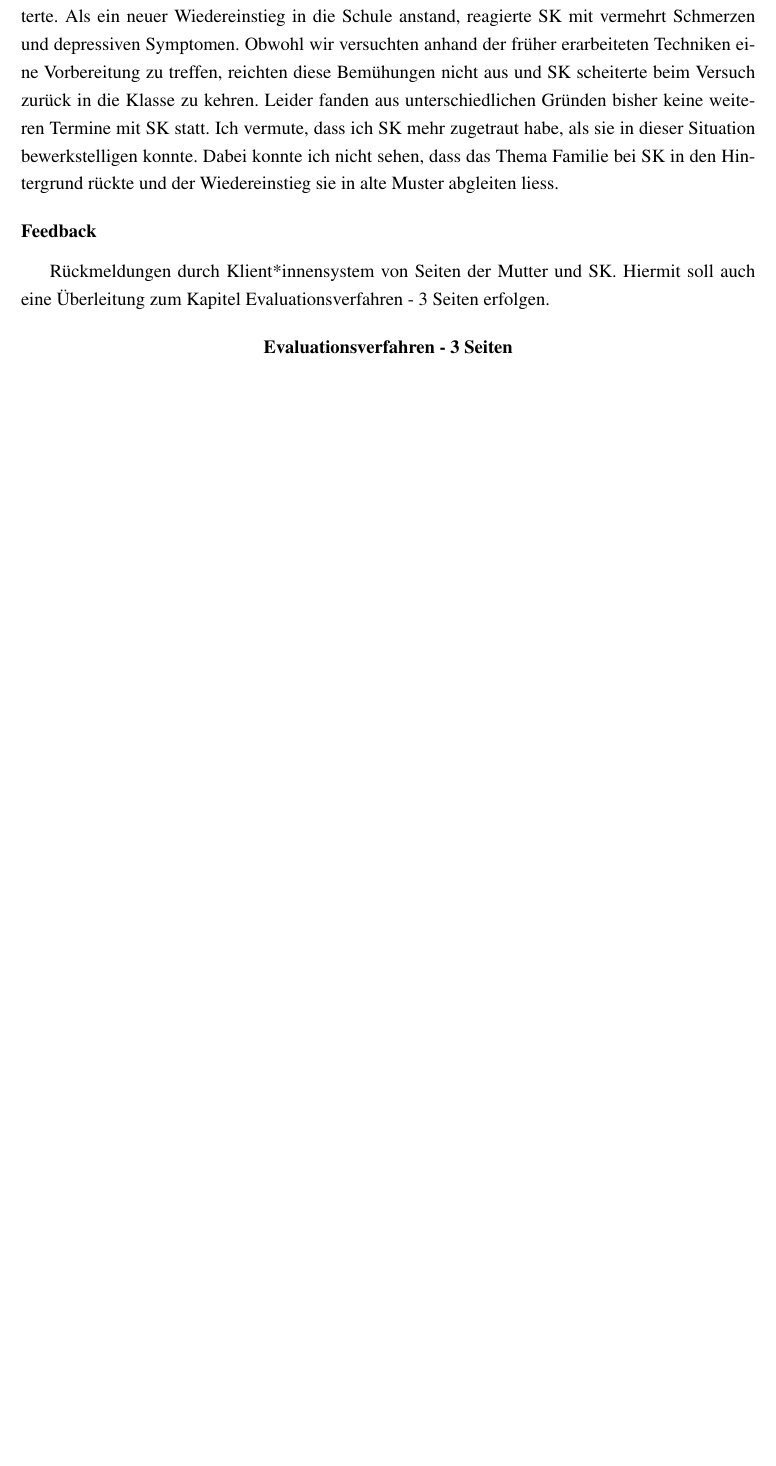
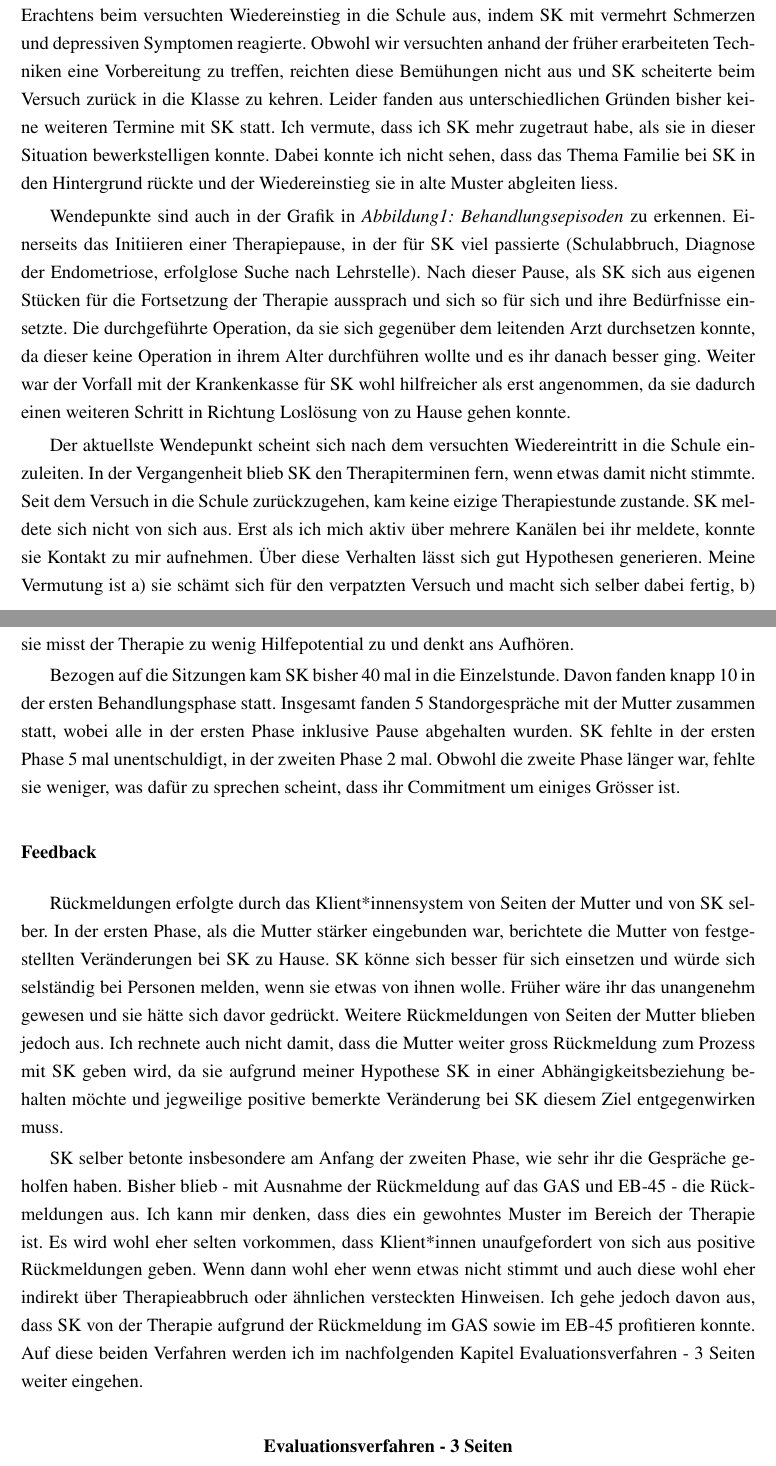
Before and after one commit to tilljernst/IefAbschlussarbeit2021, a LaTeX paper (main.tex, which reads content/therapWecheslWirk.tex): part of page 28 of 29 before the commit and two parts of pages 28 and 29 of 31 after it, the two joined at a grey line, cut so that both start at the same text, the shorter picture padded with empty space. Compiled offline with pdfLaTeX.

Commit message:
Kapitel Wendepunkte und Ergebnisse im Kapitel Therapieprozess abgeschlossen.

```diff
--- a/content/therapWecheslWirk.tex
+++ b/content/therapWecheslWirk.tex
@@ -28,5 +28,13 @@ Sitzungen
 
-Durch die starke Fokussierung auf das System verlor ich etwas den Fokus auf SK und ihre Schwierigkeiten im Umgang mit sozialen Situationen. Zudem ging ich von einem grossen Fortschritt diesbezüglich aus, da sie in der Vergangenheit viele früher schwierige Situationen gut meisterte. Als ein neuer Wiedereinstieg in die Schule anstand, reagierte SK mit vermehrt Schmerzen und depressiven Symptomen. Obwohl wir versuchten anhand der früher erarbeiteten Techniken eine Vorbereitung zu treffen, reichten diese Bemühungen nicht aus und SK scheiterte beim Versuch zurück in die Klasse zu kehren. Leider fanden aus unterschiedlichen Gründen bisher keine weiteren Termine mit SK statt. Ich vermute, dass ich SK mehr zugetraut habe, als sie in dieser Situation bewerkstelligen konnte. Dabei konnte ich nicht sehen, dass das Thema Familie bei SK in den Hintergrund rückte und der Wiedereinstieg sie in alte Muster abgleiten liess.
+In der zweiten Behandlungsepisode verlor ich durch die starke Fokussierung auf das Familiensystem  den Fokus auf SK und ihre Schwierigkeiten im Umgang mit sozialen Situationen. Ich vernachlässigte diesen Punkt aufgrund grosser Fortschritt in der Vergangenheit. Dies wirkte sich meines Erachtens beim versuchten Wiedereinstieg in die Schule aus, indem SK mit vermehrt Schmerzen und depressiven Symptomen reagierte. Obwohl wir versuchten anhand der früher erarbeiteten Techniken eine Vorbereitung zu treffen, reichten diese Bemühungen nicht aus und SK scheiterte beim Versuch zurück in die Klasse zu kehren. Leider fanden aus unterschiedlichen Gründen bisher keine weiteren Termine mit SK statt. Ich vermute, dass ich SK mehr zugetraut habe, als sie in dieser Situation bewerkstelligen konnte. Dabei konnte ich nicht sehen, dass das Thema Familie bei SK in den Hintergrund rückte und der Wiedereinstieg sie in alte Muster abgleiten liess.
 
+Wendepunkte sind auch in der Grafik in \textit{Abbildung\ref{fig:Behanldungsepisode}: \titleref{fig:Behanldungsepisode}} zu erkennen. Einerseits das Initiieren einer Therapiepause, in der für SK viel passierte (Schulabbruch, Diagnose der Endometriose, erfolglose Suche nach Lehrstelle). Nach dieser Pause, als SK sich aus eigenen Stücken für die Fortsetzung der Therapie aussprach und sich so für sich und ihre Bedürfnisse einsetzte. Die durchgeführte Operation, da sie sich gegenüber dem leitenden Arzt durchsetzen konnte, da dieser keine Operation in ihrem Alter durchführen wollte und es ihr danach besser ging. Weiter war der Vorfall mit der Krankenkasse für SK wohl hilfreicher als erst angenommen, da sie dadurch einen weiteren Schritt in Richtung Loslösung von zu Hause gehen konnte.
 
-\subsection{Feedback} Rückmeldungen durch Klient*innensystem von Seiten der Mutter und SK. Hiermit soll auch eine Überleitung zum Kapitel \titleref{sec:Evaluationsverfahren} erfolgen.
+Der aktuellste Wendepunkt scheint sich nach dem versuchten Wiedereintritt in die Schule einzuleiten. In der Vergangenheit blieb SK den Therapiterminen fern, wenn etwas damit nicht stimmte. Seit dem Versuch in die Schule zurückzugehen, kam keine eizige Therapiestunde zustande. SK meldete sich nicht von sich aus. Erst als ich mich aktiv über mehrere Kanälen bei ihr meldete, konnte sie Kontakt zu mir aufnehmen. Über diese Verhalten lässt sich gut Hypothesen generieren. Meine Vermutung ist a) sie schämt sich für den verpatzten Versuch und macht sich selber dabei fertig, b) sie misst der Therapie zu wenig Hilfepotential zu und denkt ans Aufhören.
+
+Bezogen auf die Sitzungen kam SK bisher 40 mal in die Einzelstunde. Davon fanden knapp 10 in der ersten Behandlungsphase statt. Insgesamt fanden 5 Standorgespräche mit der Mutter zusammen statt, wobei alle in der ersten Phase inklusive Pause abgehalten wurden. SK fehlte in der ersten Phase 5 mal unentschuldigt, in der zweiten Phase 2 mal. Obwohl die zweite Phase länger war, fehlte sie weniger, was dafür zu sprechen scheint, dass ihr Commitment um einiges Grösser ist.
+
+\subsection{Feedback}
+Rückmeldungen erfolgte durch das Klient*innensystem von Seiten der Mutter und von SK selber. In der ersten Phase, als die Mutter stärker eingebunden war, berichtete die Mutter von festgestellten Veränderungen bei SK zu Hause. SK könne sich besser für sich einsetzen und würde sich selständig bei Personen melden, wenn sie etwas von ihnen wolle. Früher wäre ihr das unangenehm gewesen und sie hätte sich davor gedrückt. Weitere Rückmeldungen von Seiten der Mutter blieben jedoch aus. Ich rechnete auch nicht damit, dass die Mutter weiter gross Rückmeldung zum Prozess mit SK geben wird, da sie aufgrund meiner Hypothese SK in einer Abhängigkeitsbeziehung behalten möchte und jegweilige positive bemerkte Veränderung bei SK diesem Ziel entgegenwirken muss.
+
+SK selber betonte insbesondere am Anfang der zweiten Phase, wie sehr ihr die Gespräche geholfen haben. Bisher blieb - mit Ausnahme der Rückmeldung auf das GAS und EB-45 - die Rückmeldungen aus. Ich kann mir denken, dass dies ein gewohntes Muster im Bereich der Therapie ist. Es wird wohl eher selten vorkommen, dass Klient*innen unaufgefordert von sich aus positive Rückmeldungen geben. Wenn dann wohl eher wenn etwas nicht stimmt und auch diese wohl eher indirekt über Therapieabbruch oder ähnlichen versteckten Hinweisen. Ich gehe jedoch davon aus, dass SK von der Therapie aufgrund der Rückmeldung im GAS sowie im EB-45 profitieren konnte. Auf diese beiden Verfahren werden ich im nachfolgenden Kapitel \titleref{sec:Evaluationsverfahren} weiter eingehen.
```
Also changed, not shown: content/therapWecheslWirk.tex (2 more changed lines).
